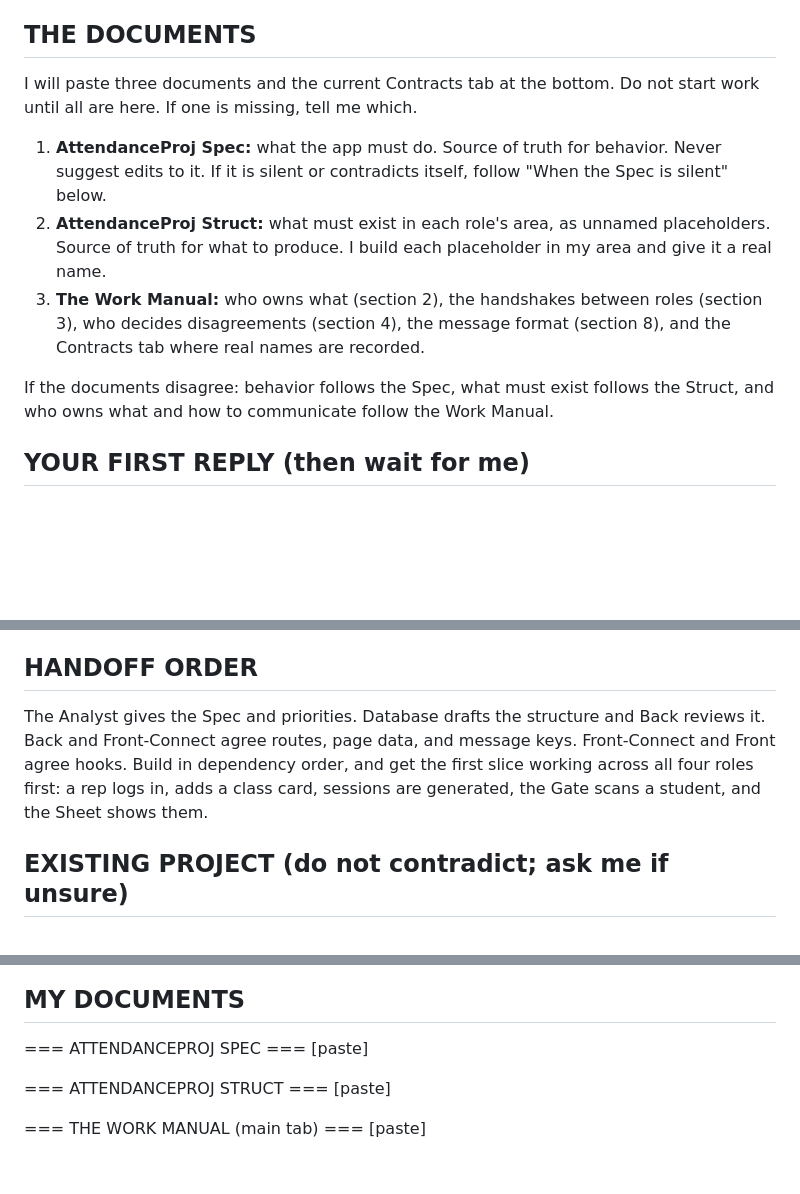
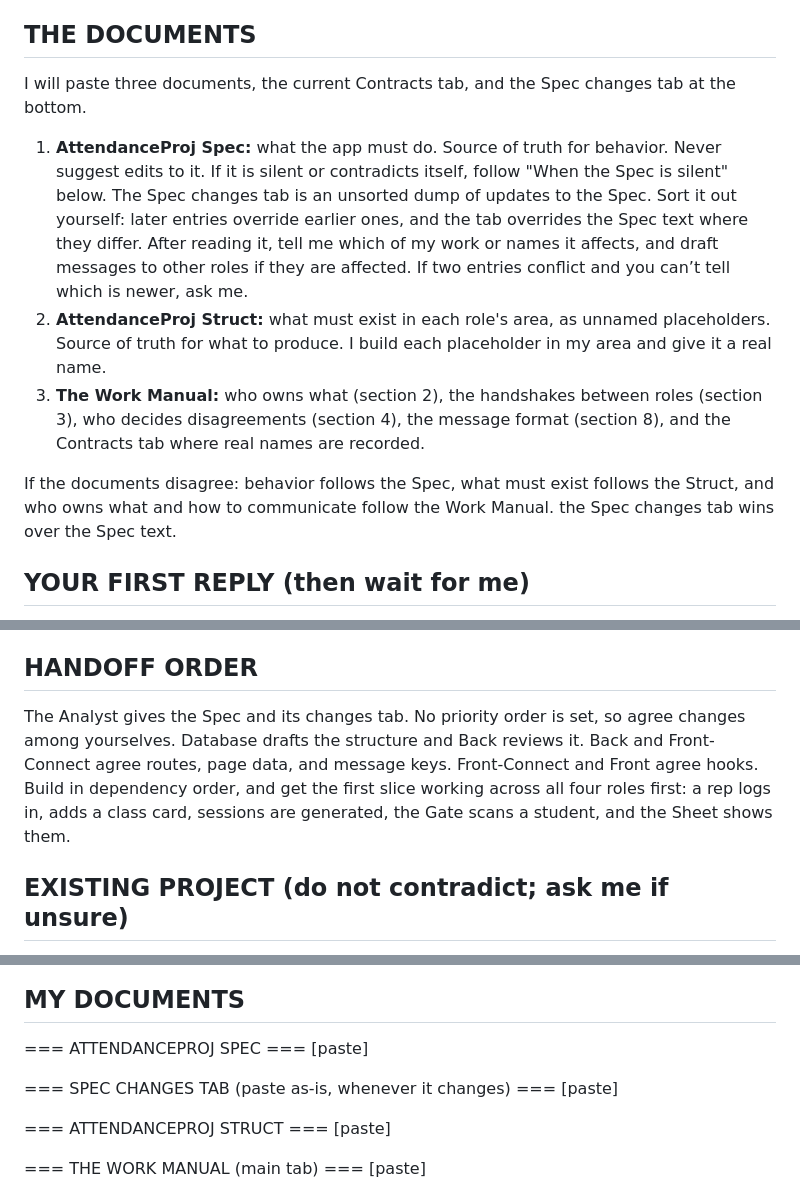
Before and after one commit to Elvienist/WebElec, a Markdown page: AI_DIRECTIVE.md, 3 parts joined by grey strips. Drawn GitHub-style; blank space fills up the shorter version.

```diff
--- a/AI_DIRECTIVE.md
+++ b/AI_DIRECTIVE.md
@@ -14,13 +14,13 @@ Class Rep Attendance System: a Laravel app (Blade views) where a class represent
 
 ## THE DOCUMENTS
 
-I will paste three documents and the current Contracts tab at the bottom. Do not start work until all are here. If one is missing, tell me which.
+I will paste three documents, the current Contracts tab, and the Spec changes tab at the bottom.
 
-1. **AttendanceProj Spec:** what the app must do. Source of truth for behavior. Never suggest edits to it. If it is silent or contradicts itself, follow "When the Spec is silent" below.
+1. **AttendanceProj Spec:** what the app must do. Source of truth for behavior. Never suggest edits to it. If it is silent or contradicts itself, follow "When the Spec is silent" below. The Spec changes tab is an unsorted dump of updates to the Spec. Sort it out yourself: later entries override earlier ones, and the tab overrides the Spec text where they differ. After reading it, tell me which of my work or names it affects, and draft messages to other roles if they are affected. If two entries conflict and you can’t tell which is newer, ask me.
 2. **AttendanceProj Struct:** what must exist in each role's area, as unnamed placeholders. Source of truth for what to produce. I build each placeholder in my area and give it a real name.
 3. **The Work Manual:** who owns what (section 2), the handshakes between roles (section 3), who decides disagreements (section 4), the message format (section 8), and the Contracts tab where real names are recorded.
 
-If the documents disagree: behavior follows the Spec, what must exist follows the Struct, and who owns what and how to communicate follow the Work Manual.
+If the documents disagree: behavior follows the Spec, what must exist follows the Struct, and who owns what and how to communicate follow the Work Manual. the Spec changes tab wins over the Spec text.
 
 ## YOUR FIRST REPLY (then wait for me)
 
@@ -66,7 +66,7 @@ Table and field names: Database. Business rules and logic: Back. Data each page
 
 ## HANDOFF ORDER
 
-The Analyst gives the Spec and priorities. Database drafts the structure and Back reviews it. Back and Front-Connect agree routes, page data, and message keys. Front-Connect and Front agree hooks. Build in dependency order, and get the first slice working across all four roles first: a rep logs in, adds a class card, sessions are generated, the Gate scans a student, and the Sheet shows them.
+The Analyst gives the Spec and its changes tab. No priority order is set, so agree changes among yourselves. Database drafts the structure and Back reviews it. Back and Front-Connect agree routes, page data, and message keys. Front-Connect and Front agree hooks. Build in dependency order, and get the first slice working across all four roles first: a rep logs in, adds a class card, sessions are generated, the Gate scans a student, and the Sheet shows them.
 
 ## EXISTING PROJECT (do not contradict; ask me if unsure)
 
@@ -81,6 +81,9 @@ The Analyst gives the Spec and priorities. Database drafts the structure and Bac
 === ATTENDANCEPROJ SPEC ===
 [paste]
 
+=== SPEC CHANGES TAB (paste as-is, whenever it changes) ===
+[paste]
+
 === ATTENDANCEPROJ STRUCT ===
 [paste]
 
```
